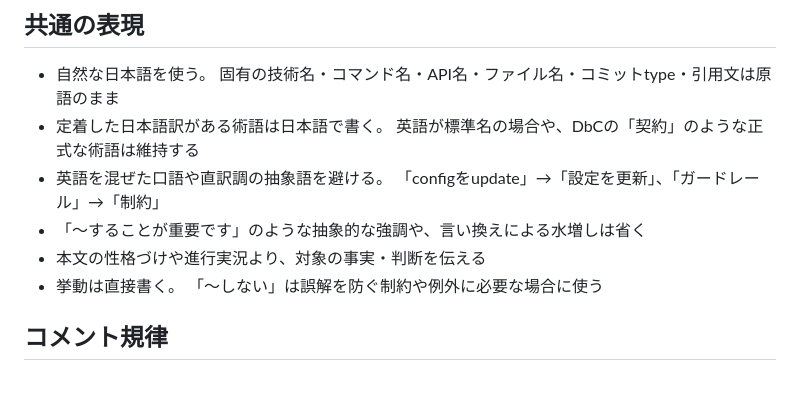
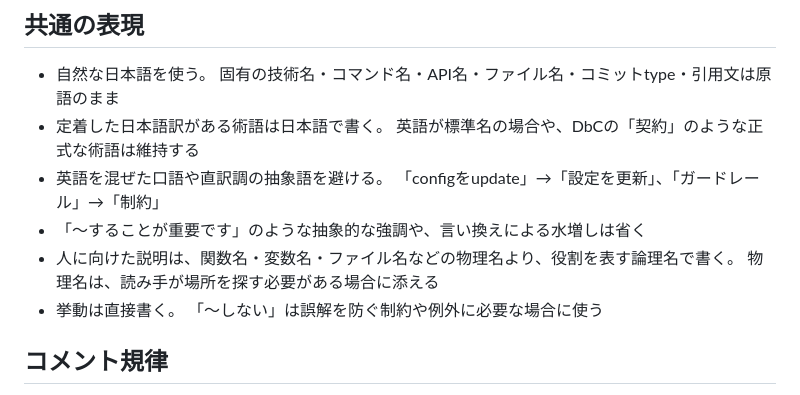
Before and after one commit to riii111/dotfiles, a Markdown page: .chezmoitemplates/agents-common.md, the part around the change. Rendered like a GitHub page.

Commit message:
docs(ai): prefer logical names and drop redundant narration rule

```diff
--- a/.chezmoitemplates/agents-common.md
+++ b/.chezmoitemplates/agents-common.md
@@ -64,7 +64,8 @@
 - 英語を混ぜた口語や直訳調の抽象語を避ける。
   「configをupdate」→「設定を更新」、「ガードレール」→「制約」
 - 「〜することが重要です」のような抽象的な強調や、言い換えによる水増しは省く
-- 本文の性格づけや進行実況より、対象の事実・判断を伝える
+- 人に向けた説明は、関数名・変数名・ファイル名などの物理名より、役割を表す論理名で書く。
+  物理名は、読み手が場所を探す必要がある場合に添える
 - 挙動は直接書く。
   「〜しない」は誤解を防ぐ制約や例外に必要な場合に使う
 
```
